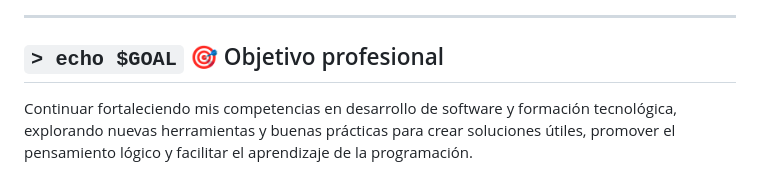
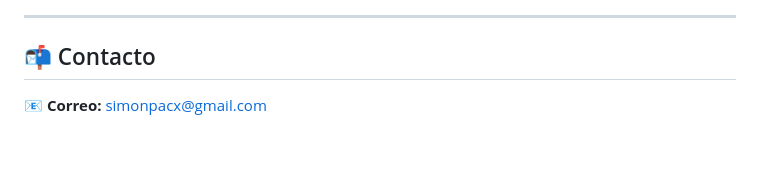
Before and after one commit to simonpacx-co/Simon-Casta-eda, a Markdown page: README.md, the part around one of its changes. GitHub-like rendering; blank space fills up the shorter version.

Commit message:
Revise README for improved formatting and content
Updated README.md to enhance content structure and clarity.

```diff
--- a/README.md
+++ b/README.md
@@ -105,7 +91,7 @@ Propuesta de un sistema de reservas orientado a facilitar la gestión de espacio
 
 ---
 
-## `> echo $GOAL` 🎯 Objetivo profesional
+## 📬 Contacto
 
-Continuar fortaleciendo mis competencias en desarrollo de software y formación tecnológica, explorando nuevas herramientas y buenas prácticas para crear soluciones útiles, promover el pensamiento lógico y facilitar el aprendizaje de la programación.
+📧 **Correo:** [simonpacx@gmail.com](mailto:simonpacx@gmail.com)
 
```
Also changed, not shown: other parts of README.md (+45 -61 lines).
